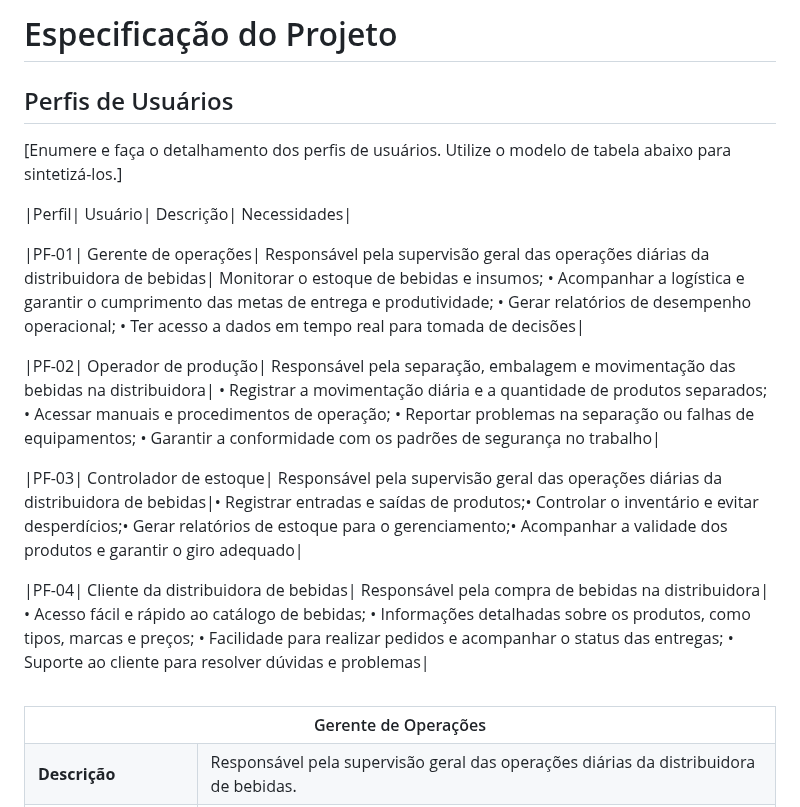
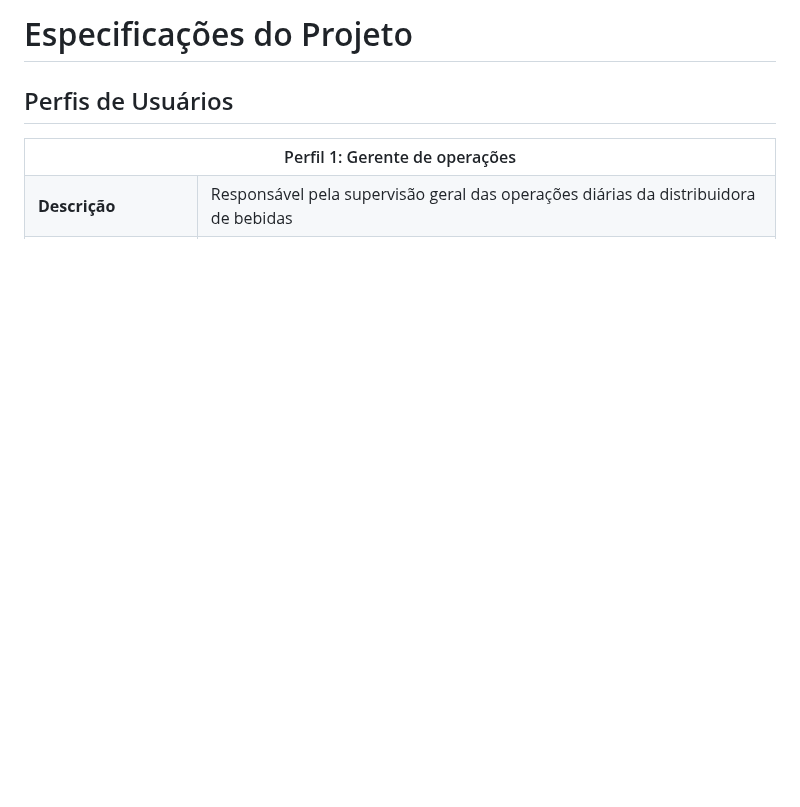
Before and after one commit to ICEI-PUC-Minas-PMV-ADS/pmv-ads-2025-1-e1-proj-web-t5-g3_19_30h-projstockmaster, a Markdown page: documentos/02-Especificação do Projeto.md, the part around one of its changes. Rendered like a GitHub page; blank space fills up the shorter version.

```diff
--- a/documentos/02-Especificação do Projeto.md
+++ b/documentos/02-Especificação do Projeto.md
@@ -1,27 +1,17 @@
-# Especificação do Projeto
+# Especificações do Projeto
 
 ## Perfis de Usuários
 
-[Enumere e faça o detalhamento dos perfis de usuários. Utilize o modelo de tabela abaixo para sintetizá-los.]
-<table>
-
-|Perfil| Usuário| Descrição| Necessidades|
-
-|PF-01| Gerente de operações| Responsável pela supervisão geral das operações diárias da distribuidora de bebidas| Monitorar o estoque de bebidas e insumos; • Acompanhar a logística e garantir o cumprimento das metas de entrega e produtividade; • Gerar relatórios de desempenho operacional; • Ter acesso a dados em tempo real para tomada de decisões|
-
-|PF-02| Operador de produção| Responsável pela separação, embalagem e movimentação das bebidas na distribuidora| • Registrar a movimentação diária e a quantidade de produtos separados; • Acessar manuais e procedimentos de operação; • Reportar problemas na separação ou falhas de equipamentos; • Garantir a conformidade com os padrões de segurança no trabalho|
-
-|PF-03| Controlador de estoque| Responsável pela supervisão geral das operações diárias da distribuidora de bebidas|• Registrar entradas e saídas de produtos;• Controlar o inventário e evitar desperdícios;• Gerar relatórios de estoque para o gerenciamento;• Acompanhar a validade dos produtos e garantir o giro adequado|
-
-|PF-04| Cliente da distribuidora de bebidas| Responsável pela compra de bebidas na distribuidora| • Acesso fácil e rápido ao catálogo de bebidas; • Informações detalhadas sobre os produtos, como tipos, marcas e preços; • Facilidade para realizar pedidos e acompanhar o status das entregas; • Suporte ao cliente para resolver dúvidas e problemas|
 <table>
 <tbody>
-<tr align=center>
-<th colspan="2">Gerente de Operações </th>
+<tr>
+<th colspan="2">Perfil 1: Gerente de operações </th>
 </tr>
 <tr>
 <td width="150px"><b>Descrição</b></td>
-<td width="600px">Responsável pela supervisão geral das operações diárias da distribuidora de bebidas.</td>
+<td width="600px">
+Responsável pela supervisão geral das operações diárias da distribuidora de bebidas
+</td>
 </tr>
 <tr>
 <td><b>Necessidades</b></td>
```
Also changed, not shown: other parts of documentos/02-Especificação do Projeto.md (+44 -57 lines).
